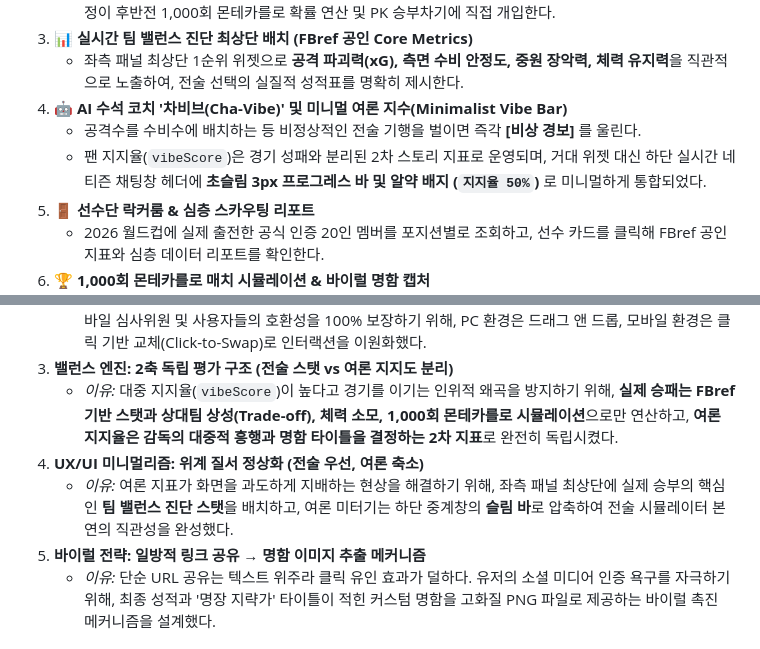
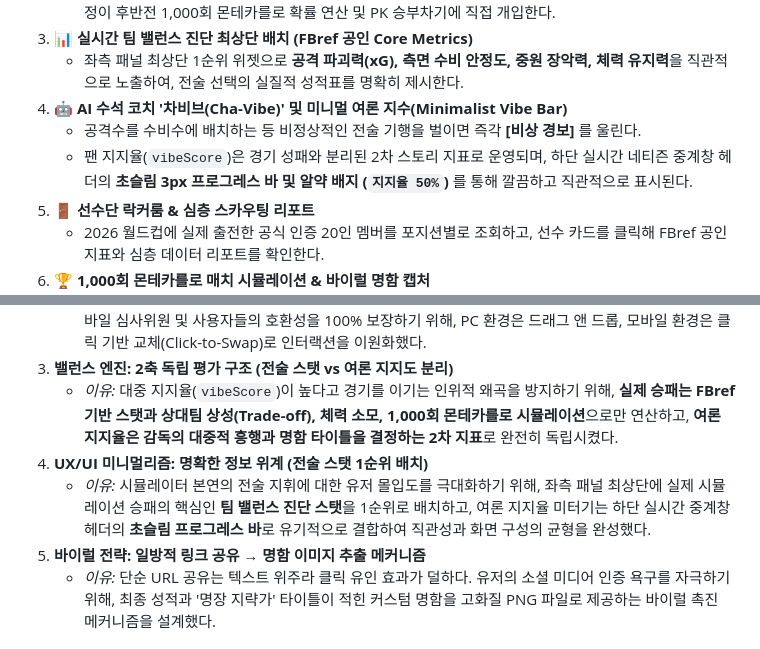
Before and after one commit to liminal-cipher/k-tactics-lab-2026, a Markdown page: README.md, 2 parts joined by grey strips. Rendered like a GitHub page.

Commit message:
docs(readme): reframe notes as features
Remove internal changelog-style phrasing (such as 'instead of giant
widget... integrated into slim bar' or 'to solve visual dominance...
compressed into bar') from README.md. Reframe all UI features
objectively from an end-user and judge perspective, emphasizing clean
visual hierarchy and seamless feature integration.

```diff
--- a/README.md
+++ b/README.md
@@ -58,7 +58,7 @@
    * 좌측 패널 최상단 1순위 위젯으로 **공격 파괴력(xG), 측면 수비 안정도, 중원 장악력, 체력 유지력**을 직관적으로 노출하여, 전술 선택의 실질적 성적표를 명확히 제시한다.
 4. **🤖 AI 수석 코치 '차비브(Cha-Vibe)' 및 미니멀 여론 지수(Minimalist Vibe Bar)**
    * 공격수를 수비수에 배치하는 등 비정상적인 전술 기행을 벌이면 즉각 **[비상 경보]** 를 울린다.
-   * 팬 지지율(`vibeScore`)은 경기 성패와 분리된 2차 스토리 지표로 운영되며, 거대 위젯 대신 하단 실시간 네티즌 채팅창 헤더에 **초슬림 3px 프로그레스 바 및 알약 배지 (`지지율 50%`)** 로 미니멀하게 통합되었다.
+   * 팬 지지율(`vibeScore`)은 경기 성패와 분리된 2차 스토리 지표로 운영되며, 하단 실시간 네티즌 중계창 헤더의 **초슬림 3px 프로그레스 바 및 알약 배지 (`지지율 50%`)** 를 통해 깔끔하고 직관적으로 표시된다.
 5. **🚪 선수단 락커룸 & 심층 스카우팅 리포트**
    * 2026 월드컵에 실제 출전한 공식 인증 20인 멤버를 포지션별로 조회하고, 선수 카드를 클릭해 FBref 공인 지표와 심층 데이터 리포트를 확인한다.
 6. **🏆 1,000회 몬테카를로 매치 시뮬레이션 & 바이럴 명함 캡처**
@@ -74,8 +74,8 @@
    * *이유:* 기본 HTML5 Drag & Drop API는 iOS Safari 및 Android Chrome 터치 환경에서 제약이 크다. 모바일 심사위원 및 사용자들의 호환성을 100% 보장하기 위해, PC 환경은 드래그 앤 드롭, 모바일 환경은 클릭 기반 교체(Click-to-Swap)로 인터랙션을 이원화했다.
 3. **밸런스 엔진: 2축 독립 평가 구조 (전술 스탯 vs 여론 지지도 분리)**
    * *이유:* 대중 지지율(`vibeScore`)이 높다고 경기를 이기는 인위적 왜곡을 방지하기 위해, **실제 승패는 FBref 기반 스탯과 상대팀 상성(Trade-off), 체력 소모, 1,000회 몬테카를로 시뮬레이션**으로만 연산하고, **여론 지지율은 감독의 대중적 흥행과 명함 타이틀을 결정하는 2차 지표**로 완전히 독립시켰다.
-4. **UX/UI 미니멀리즘: 위계 질서 정상화 (전술 우선, 여론 축소)**
-   * *이유:* 여론 지표가 화면을 과도하게 지배하는 현상을 해결하기 위해, 좌측 패널 최상단에 실제 승부의 핵심인 **팀 밸런스 진단 스탯**을 배치하고, 여론 미터기는 하단 중계창의 **슬림 바**로 압축하여 전술 시뮬레이터 본연의 직관성을 완성했다.
+4. **UX/UI 미니멀리즘: 명확한 정보 위계 (전술 스탯 1순위 배치)**
+   * *이유:* 시뮬레이터 본연의 전술 지휘에 대한 유저 몰입도를 극대화하기 위해, 좌측 패널 최상단에 실제 시뮬레이션 승패의 핵심인 **팀 밸런스 진단 스탯**을 1순위로 배치하고, 여론 지지율 미터기는 하단 실시간 중계창 헤더의 **초슬림 프로그레스 바**로 유기적으로 결합하여 직관성과 화면 구성의 균형을 완성했다.
 5. **바이럴 전략: 일방적 링크 공유 → 명함 이미지 추출 메커니즘**
    * *이유:* 단순 URL 공유는 텍스트 위주라 클릭 유인 효과가 덜하다. 유저의 소셜 미디어 인증 욕구를 자극하기 위해, 최종 성적과 '명장 지략가' 타이틀이 적힌 커스텀 명함을 고화질 PNG 파일로 제공하는 바이럴 촉진 메커니즘을 설계했다.
 
```
